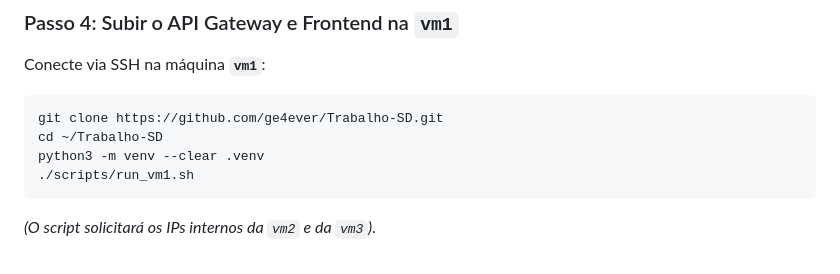
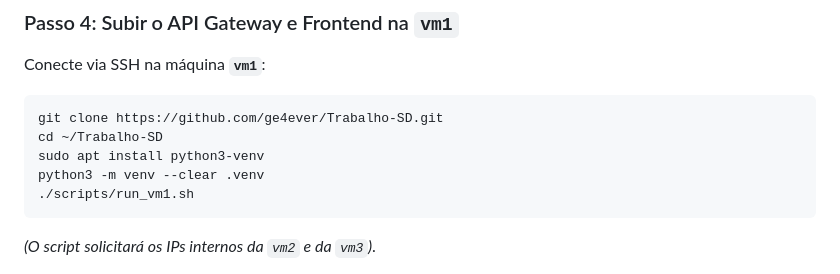
Before and after one commit to ge4ever/Trabalho-SD, a Markdown page: README.md, the part around the change. Drawn GitHub-style.

````diff
--- a/README.md
+++ b/README.md
@@ -186,6 +186,7 @@ Conecte via SSH na máquina **`vm1`**:
 ```bash
 git clone https://github.com/ge4ever/Trabalho-SD.git
 cd ~/Trabalho-SD
+sudo apt install python3-venv
 python3 -m venv --clear .venv
 ./scripts/run_vm1.sh
 ```
````
